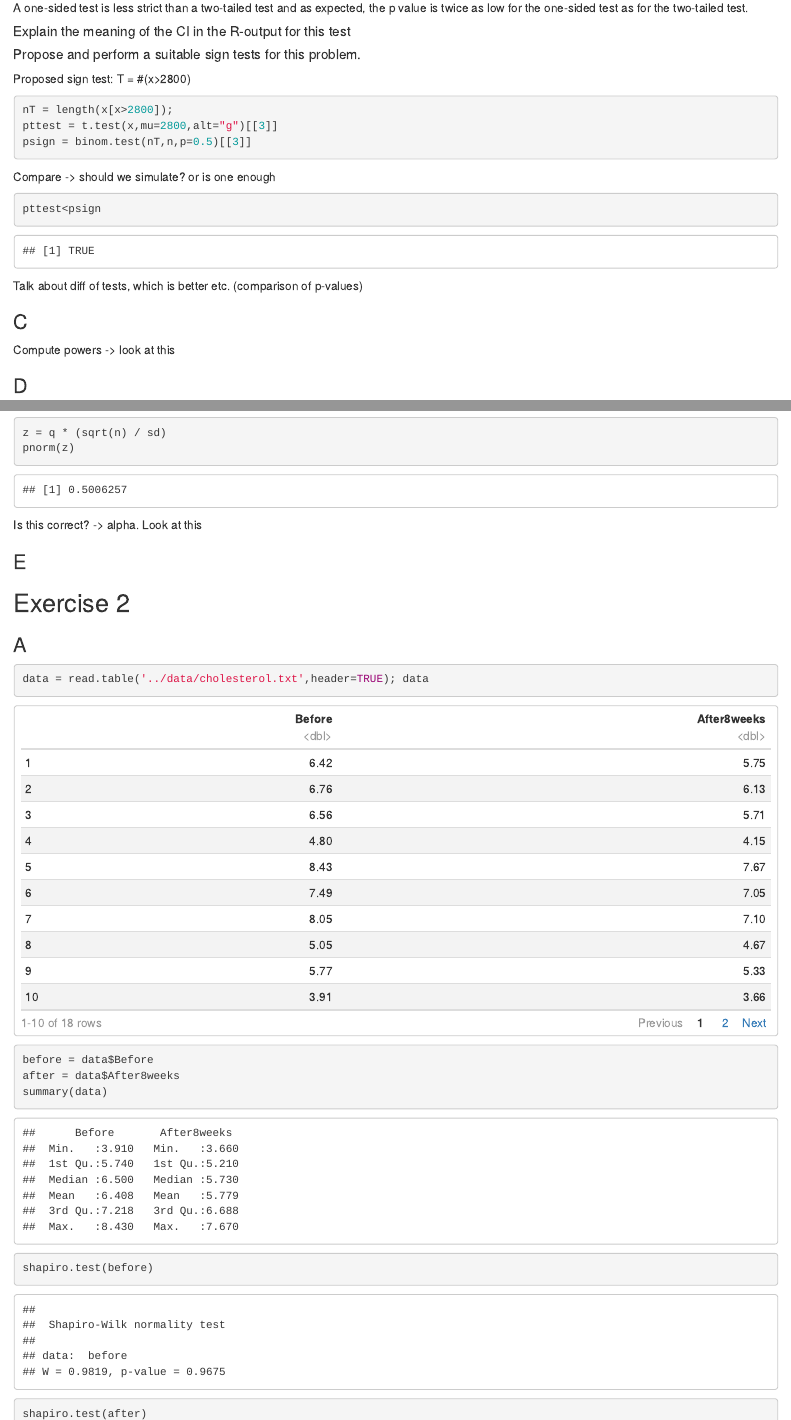
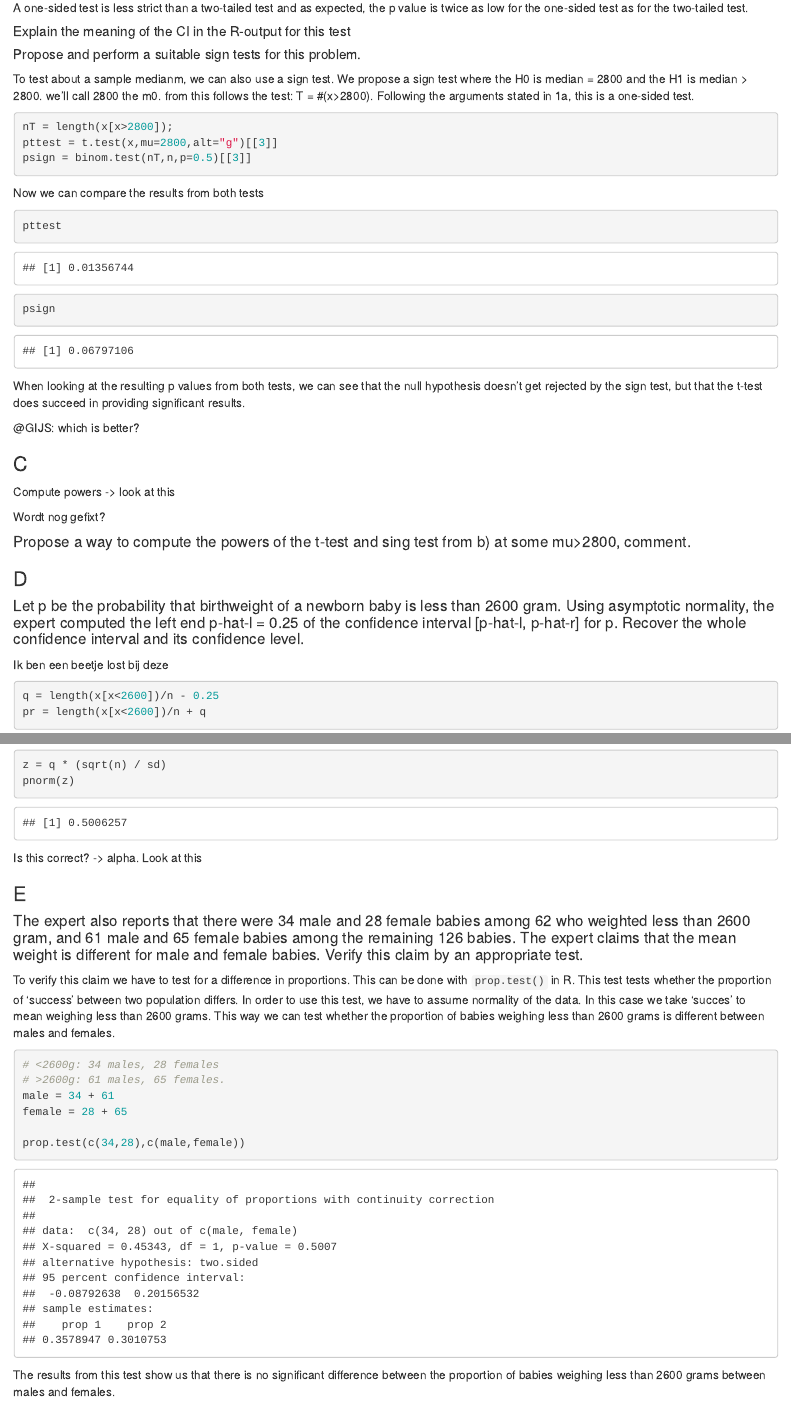
Before and after one commit to moosmiddelkoop/edda, an R Markdown document (report/assignment1_edda.Rmd): the page in a window 1100 px wide, from 2660 px down, and a second part further down, joined at a grey line. Rendered offline with R 4.5, knitr and Pandoc, with nearby package versions; code that draws random numbers runs with fixed seeds of ours.

Commit message:
As much as I could do for ex 1

````diff
--- a/report/assignment1_edda.Rmd
+++ b/report/assignment1_edda.Rmd
@@ -100,23 +100,35 @@ A one-sided test is less strict than a two-tailed test and as expected, the p va
 ##### Explain the meaning of the CI in the R-output for this test
 
 ##### Propose and perform a suitable sign tests for this problem.
-Proposed sign test: T = #(x>2800)
+To test about a sample medianm, we can also use a sign test. We propose a sign test where the H0 is median = 2800 and the H1 is median > 2800. we'll call 2800 the m0. from this follows the test: T = #(x>2800). Following the arguments stated in 1a, this is a one-sided test.
 ```{r}
 nT = length(x[x>2800]);
 pttest = t.test(x,mu=2800,alt="g")[[3]]
 psign = binom.test(nT,n,p=0.5)[[3]]
 ```
 
-Compare -> should we simulate? or is one enough
+Now we can compare the results from both tests
 ```{r}
-pttest<psign
+pttest
+psign
 ```
-Talk about diff of tests, which is better etc. (comparison of p-values)
+
+When looking at the resulting p values from both tests, we can see that the null hypothesis doesn't get rejected by the sign test, but that the t-test does succeed in providing significant results.
+
+@GIJS: which is better?
 
 ### C
 Compute powers -> look at this
 
+Wordt nog gefixt?
+
+#### Propose a way to compute the powers of the t-test and sing test from b) at some mu>2800, comment.
+
 ### D
+#### Let p be the probability that birthweight of a newborn baby is less than 2600 gram. Using asymptotic normality, the expert computed the left end p-hat-l = 0.25 of the confidence interval [p-hat-l, p-hat-r] for p. Recover the whole confidence interval and its confidence level.
+
+Ik ben een beetje lost bij deze
+
 ```{r}
 q = length(x[x<2600])/n - 0.25
 pr = length(x[x<2600])/n + q
@@ -136,9 +147,20 @@ pnorm(z)
 
 Is this correct? -> alpha. Look at this
 
+### E
+#### The expert also reports that there were 34 male and 28 female babies among 62 who weighted less than 2600 gram, and 61 male and 65 female babies among the remaining 126 babies. The expert claims that the mean weight is different for male and female babies. Verify this claim by an appropriate test.
 
-### E
+To verify this claim we have to test for a difference in proportions. This can be done with `prop.test()` in R. This test tests whether the proportion of 'success' between two population differs. In order to use this test, we have to assume normality of the data. In this case we take 'succes' to mean weighing less than 2600 grams. This way we can test whether the proportion of babies weighing less than 2600 grams is different between males and females.
 
+```{r}
+# <2600g: 34 males, 28 females
+# >2600g: 61 males, 65 females.
+male = 34 + 61
+female = 28 + 65
+
+prop.test(c(34,28),c(male,female))
+```
+The results from this test show us that there is no significant difference between the proportion of babies weighing less than 2600 grams between males and females.
 
 ## Exercise 2
 
````
Also changed, not shown: report/assignment1_edda.Rmd (1 more changed lines).
